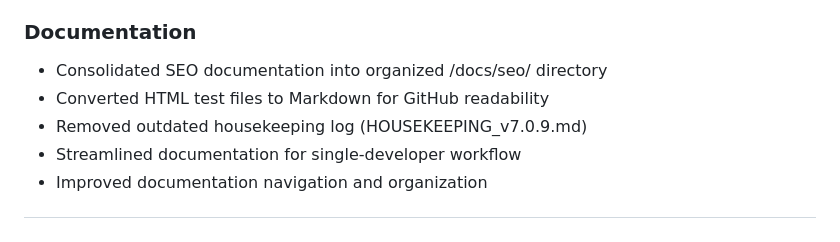
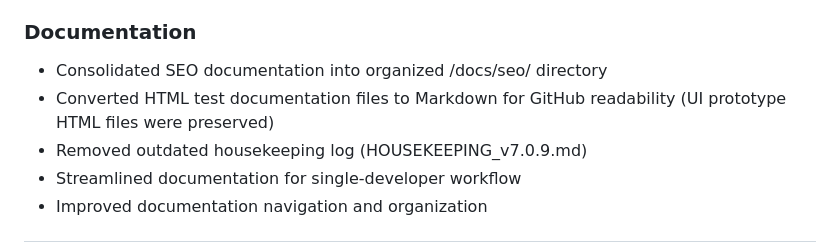
Before and after one commit to zulfi-git/Beepi-WP, a Markdown page: CHANGELOG.md, the part around the change. GitHub-like rendering.

Commit message:
Update CHANGELOG.md
Co-authored-by: Copilot <175728472+Copilot@users.noreply.github.com>

```diff
--- a/CHANGELOG.md
+++ b/CHANGELOG.md
@@ -11,7 +11,7 @@ All notable changes, bug fixes, and improvements to the Beepi Vehicle Lookup plu
 
 ### Documentation
 - Consolidated SEO documentation into organized /docs/seo/ directory
-- Converted HTML test files to Markdown for GitHub readability
+- Converted HTML test documentation files to Markdown for GitHub readability (UI prototype HTML files were preserved)
 - Removed outdated housekeeping log (HOUSEKEEPING_v7.0.9.md)
 - Streamlined documentation for single-developer workflow
 - Improved documentation navigation and organization
```
